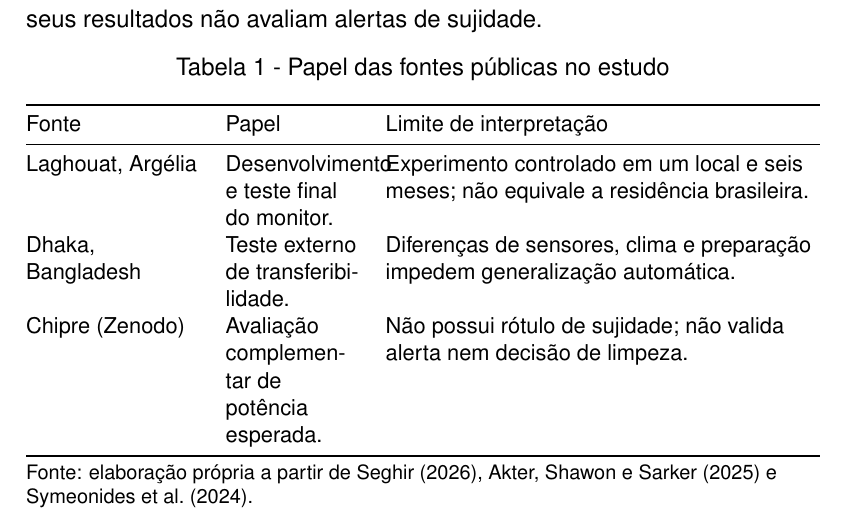
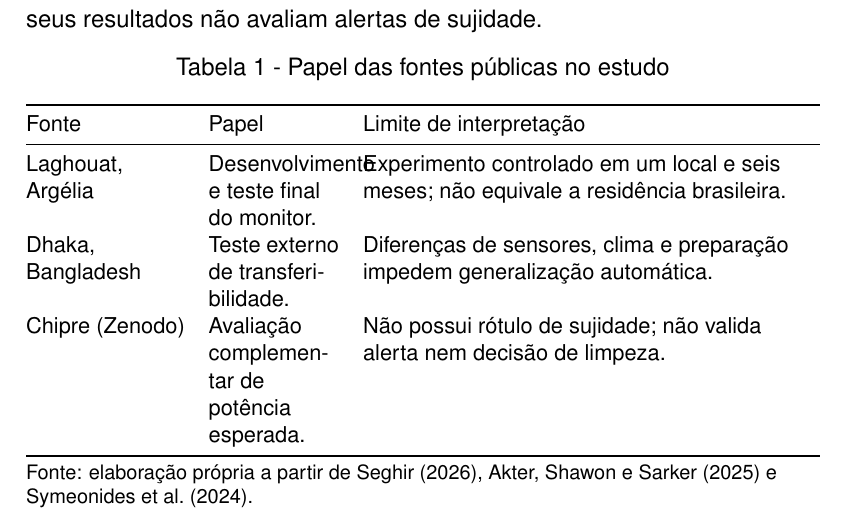
Before and after one commit to DevMantovani/tcc-monitoramento-fv, a LaTeX thesis (article/TCCFinal.tex): part of page 7 of 23, cut so that both start at the same text. Compiled offline with pdfLaTeX.

Commit message:
fix: ajusta largura da tabela de fontes

```diff
--- a/article/TCCFinal.tex
+++ b/article/TCCFinal.tex
@@ -97,7 +97,7 @@ Uma terceira fonte, publicada no Zenodo, foi usada apenas para verificar a execu
 \caption{Papel das fontes públicas no estudo}
 \label{tab:fontes}
 \small
-\begin{tabularx}{\linewidth}{@{}>{\raggedright\arraybackslash}p{3.1cm}>{\raggedright\arraybackslash}p{2.4cm}>{\raggedright\arraybackslash}X@{}}
+\begin{tabularx}{\linewidth}{@{}>{\raggedright\arraybackslash}p{2.8cm}>{\raggedright\arraybackslash}p{2.3cm}>{\raggedright\arraybackslash}X@{}}
 \toprule
 Fonte & Papel & Limite de interpretação \\
 \midrule
```
